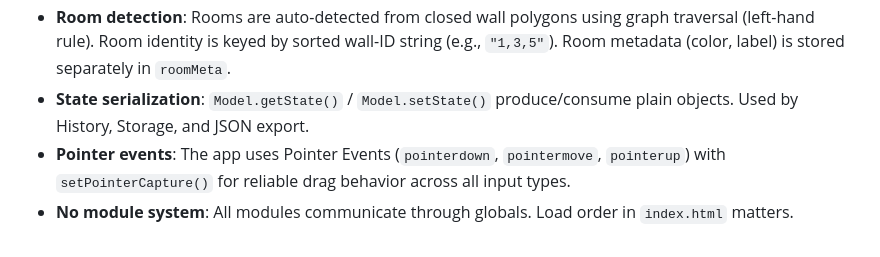
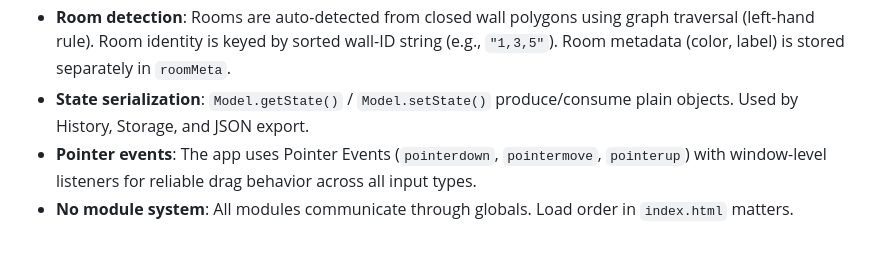
Before and after one commit to countzero/ai_room_planner, a Markdown page: CLAUDE.md, the part around the change. Rendered like a GitHub page.

```diff
--- a/CLAUDE.md
+++ b/CLAUDE.md
@@ -30,5 +30,5 @@ The app uses the **revealing module pattern** — each JS file defines a global
 - **Doors/windows are wall-attached**: They reference a `wallId` and store a `position` (0–1 parametric along the wall). Removing a wall cascades to its doors/windows.
 - **Room detection**: Rooms are auto-detected from closed wall polygons using graph traversal (left-hand rule). Room identity is keyed by sorted wall-ID string (e.g., `"1,3,5"`). Room metadata (color, label) is stored separately in `roomMeta`.
 - **State serialization**: `Model.getState()` / `Model.setState()` produce/consume plain objects. Used by History, Storage, and JSON export.
-- **Pointer events**: The app uses Pointer Events (`pointerdown`, `pointermove`, `pointerup`) with `setPointerCapture()` for reliable drag behavior across all input types.
+- **Pointer events**: The app uses Pointer Events (`pointerdown`, `pointermove`, `pointerup`) with window-level listeners for reliable drag behavior across all input types.
 - **No module system**: All modules communicate through globals. Load order in `index.html` matters.
```
Also changed, not shown: README.md (+25 -12 lines).
